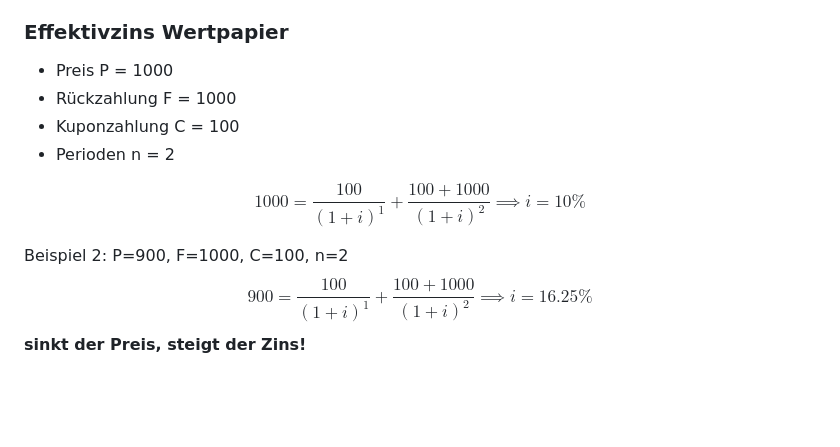
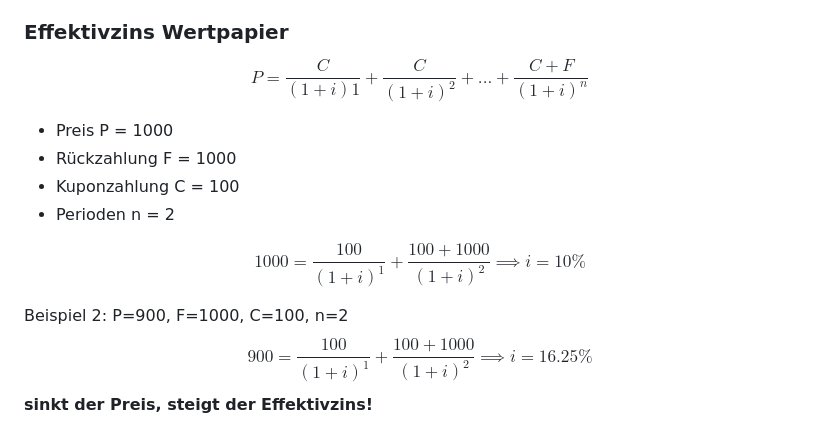
Before and after one commit to skriptum/vwl3, a Markdown page: VL_Monetaer/2022-10-18-Zenralbank1.md, the part around the change. Drawn GitHub-style; blank space fills up the shorter version.

```diff
--- a/VL_Monetaer/2022-10-18-Zenralbank1.md
+++ b/VL_Monetaer/2022-10-18-Zenralbank1.md
@@ -42,6 +42,12 @@ $$
 
 ### Effektivzins Wertpapier
 
+$$
+P = \frac{C}{(1+i)1} + \frac{C}{(1+i)^2} + ... + \frac{C+F}{(1+i)^n}
+$$
+
+
+
 - Preis P = 1000
 - Rückzahlung F = 1000
 - Kuponzahlung C = 100
@@ -55,4 +61,4 @@ Beispiel 2: P=900, F=1000, C=100, n=2
 $$
 900 = \frac{100}{(1+i)^1} + \frac{100+1000}{(1+i)^2} \implies i=16.25\%
 $$
-**sinkt der Preis, steigt der Zins!**
+**sinkt der Preis, steigt der Effektivzins!**
```
Also changed, not shown: VL_Monetaer/2022-10-25-Inflation.md (added, +63 -0 lines), images/2022-10-25_16-27-19.jpg (added).
